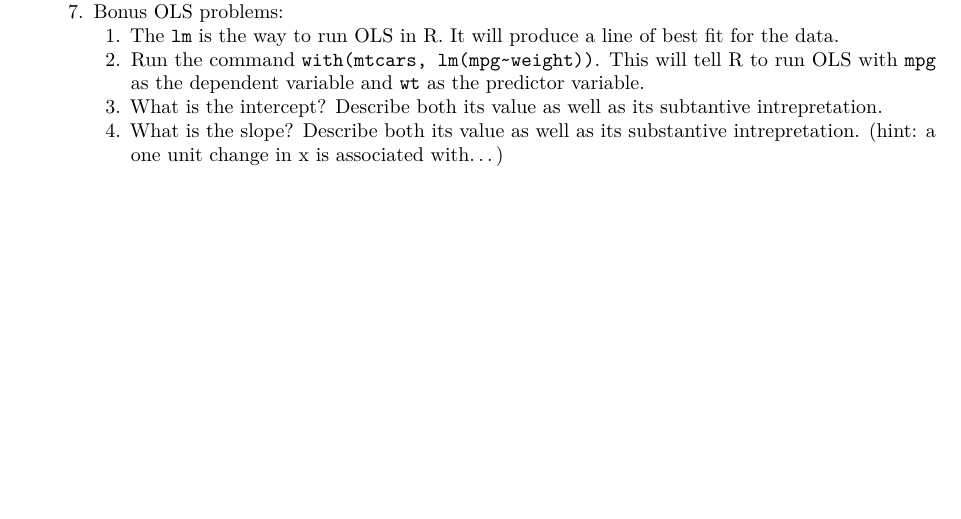
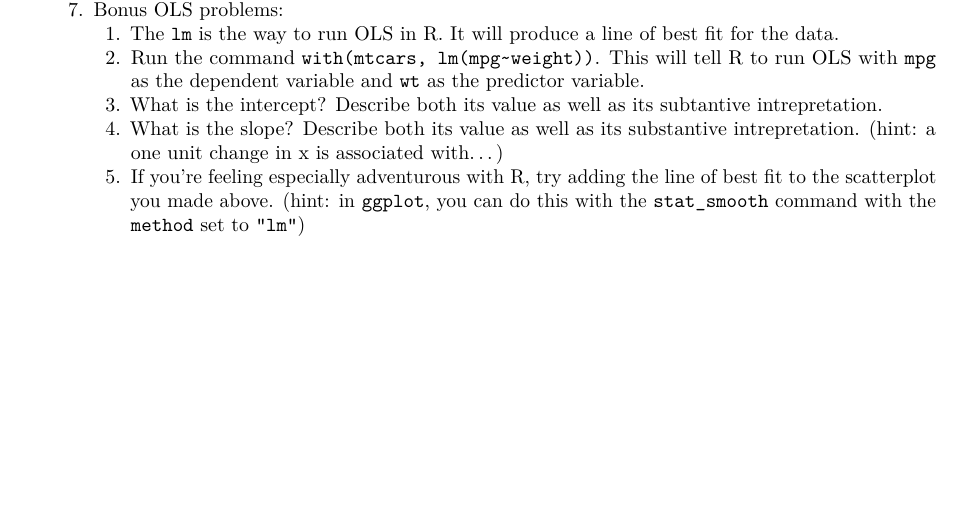
Before and after one commit to jabranham/math-camp, an R Markdown document (homeworks/hw4.Rmd): part of page 2 of 2, cut so that both start at the same text. Rendered offline with R 4.5, knitr and Pandoc, then LaTeX, with nearby package versions.

Commit message:
add OLS line to scatterplot

```diff
--- a/homeworks/hw4.Rmd
+++ b/homeworks/hw4.Rmd
@@ -147,3 +147,4 @@ Find the following:
         2. Run the command `with(mtcars, lm(mpg~weight))`. This will tell R to run OLS with `mpg` as the dependent variable and `wt` as the predictor variable.
         3. What is the intercept? Describe both its value as well as its subtantive intrepretation.
         4. What is the slope? Describe both its value as well as its substantive intrepretation. (hint: a one unit change in x is associated with\ldots)
+        5. If you're feeling especially adventurous with R, try adding the line of best fit to the scatterplot you made above. (hint: in `ggplot`, you can do this with the `stat_smooth` command with the `method` set to `"lm"`)
```
Also changed, not shown: homeworks/hw4.pdf.
